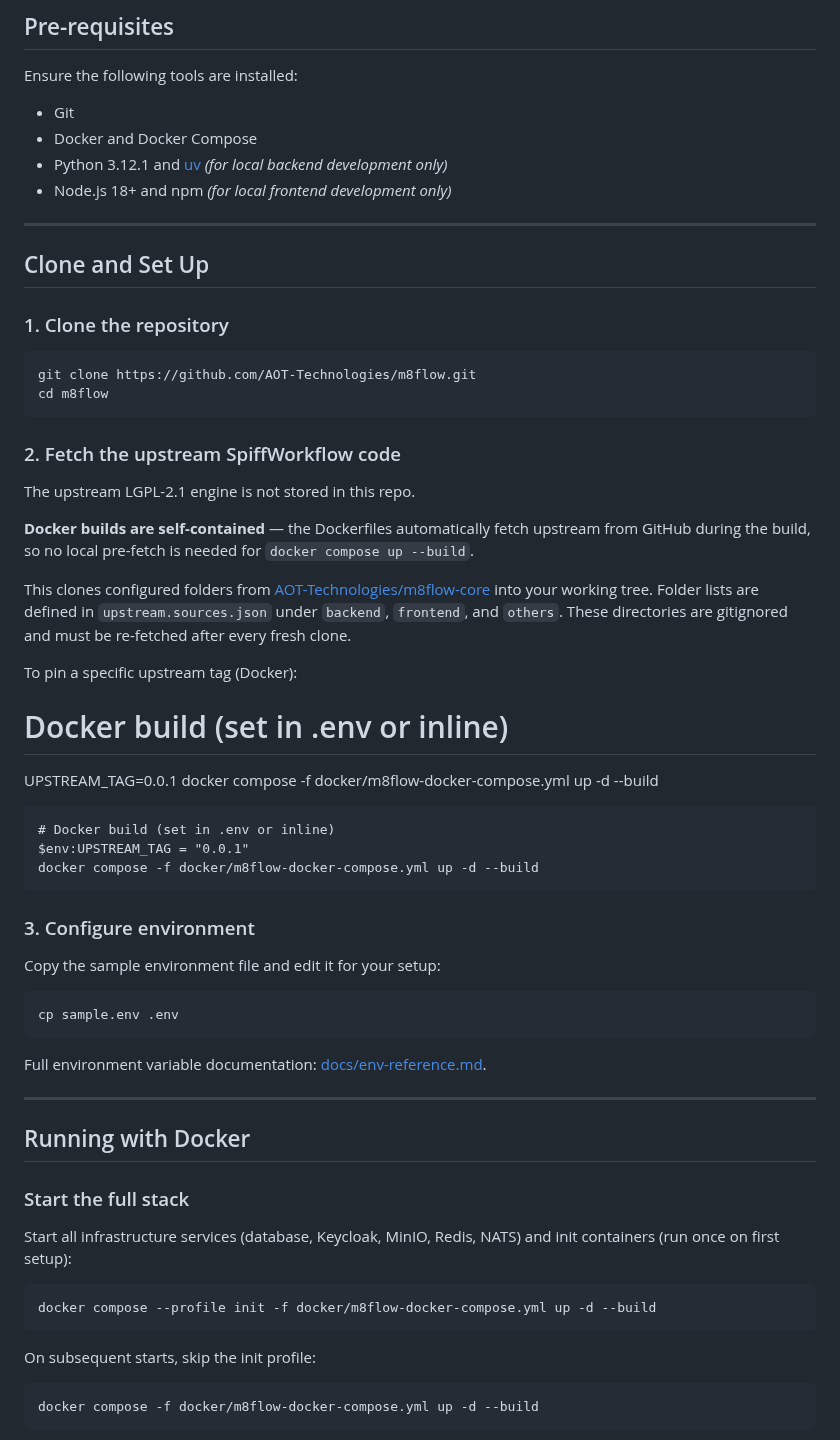
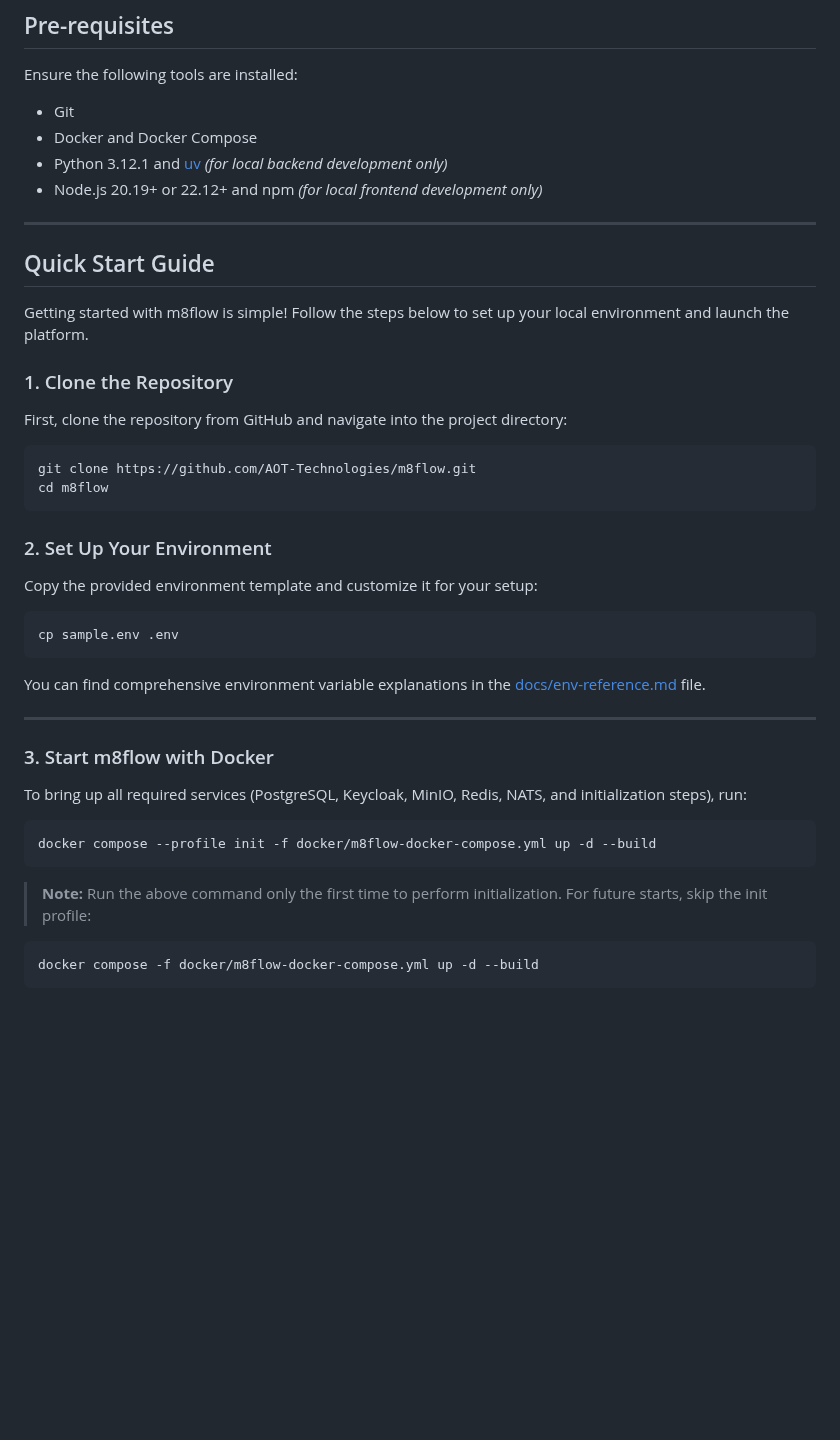
Before and after one commit to AOT-Technologies/m8flow, a Markdown page: README.md, the part around one of its changes. Rendered like a GitHub page; blank space fills up the shorter version.

````diff
--- a/README.md
+++ b/README.md
@@ -103,61 +103,44 @@ Ensure the following tools are installed:
 - Git
 - Docker and Docker Compose
 - Python 3.12.1 and [uv](https://docs.astral.sh/uv/) _(for local backend development only)_
-- Node.js 18+ and npm _(for local frontend development only)_
+- Node.js 20.19+ or 22.12+ and npm _(for local frontend development only)_
 
 ---
 
-## Clone and Set Up
+## Quick Start Guide
 
-### 1. Clone the repository
+Getting started with m8flow is simple! Follow the steps below to set up your local environment and launch the platform.
+
+### 1. Clone the Repository
+
+First, clone the repository from GitHub and navigate into the project directory:
 
 ```bash
 git clone https://github.com/AOT-Technologies/m8flow.git
 cd m8flow
 ```
 
-### 2. Fetch the upstream SpiffWorkflow code
+### 2. Set Up Your Environment
 
-The upstream LGPL-2.1 engine is not stored in this repo.
-
-**Docker builds are self-contained** — the Dockerfiles automatically fetch upstream from GitHub during the build, so no local pre-fetch is needed for `docker compose up --build`.
-
-
-This clones configured folders from [AOT-Technologies/m8flow-core](https://github.com/AOT-Technologies/m8flow-core) into your working tree. Folder lists are defined in `upstream.sources.json` under `backend`, `frontend`, and `others`. These directories are gitignored and must be re-fetched after every fresh clone.
-
-To pin a specific upstream tag (Docker):
-
-# Docker build (set in .env or inline)
-UPSTREAM_TAG=0.0.1 docker compose -f docker/m8flow-docker-compose.yml up -d --build
-```
-# Docker build (set in .env or inline)
-$env:UPSTREAM_TAG = "0.0.1"
-docker compose -f docker/m8flow-docker-compose.yml up -d --build
-```
-
-### 3. Configure environment
-
-Copy the sample environment file and edit it for your setup:
+Copy the provided environment template and customize it for your setup:
 
 ```bash
 cp sample.env .env
 ```
 
-Full environment variable documentation: [docs/env-reference.md](docs/env-reference.md).
+You can find comprehensive environment variable explanations in the [docs/env-reference.md](docs/env-reference.md) file.
 
 ---
 
-## Running with Docker
+### 3. Start m8flow with Docker
 
-### Start the full stack
-
-Start all infrastructure services (database, Keycloak, MinIO, Redis, NATS) and init containers (run once on first setup):
+To bring up all required services (PostgreSQL, Keycloak, MinIO, Redis, NATS, and initialization steps), run:
 
 ```bash
 docker compose --profile init -f docker/m8flow-docker-compose.yml up -d --build
 ```
 
-On subsequent starts, skip the init profile:
+> **Note:** Run the above command only the first time to perform initialization. For future starts, skip the init profile:
 
 ```bash
 docker compose -f docker/m8flow-docker-compose.yml up -d --build
````
Also changed, not shown: other parts of README.md (+67 -137 lines), docs/images/access-m8flow-1.png, docs/images/tenant-creation.png (added), 1 other file.
